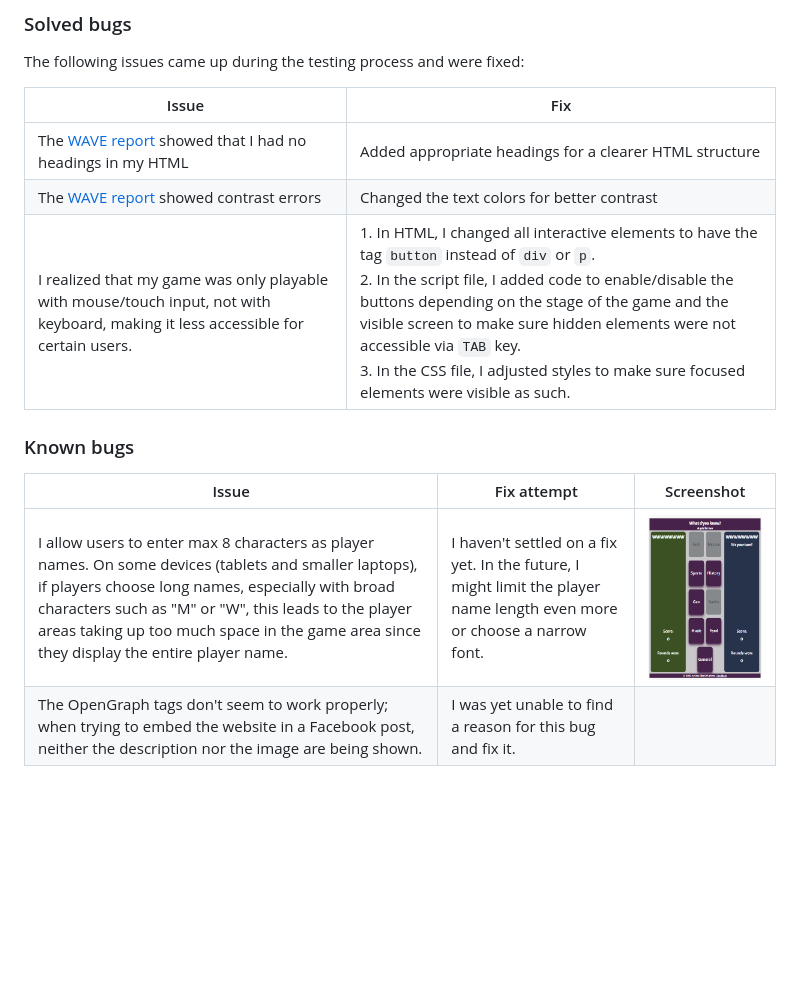
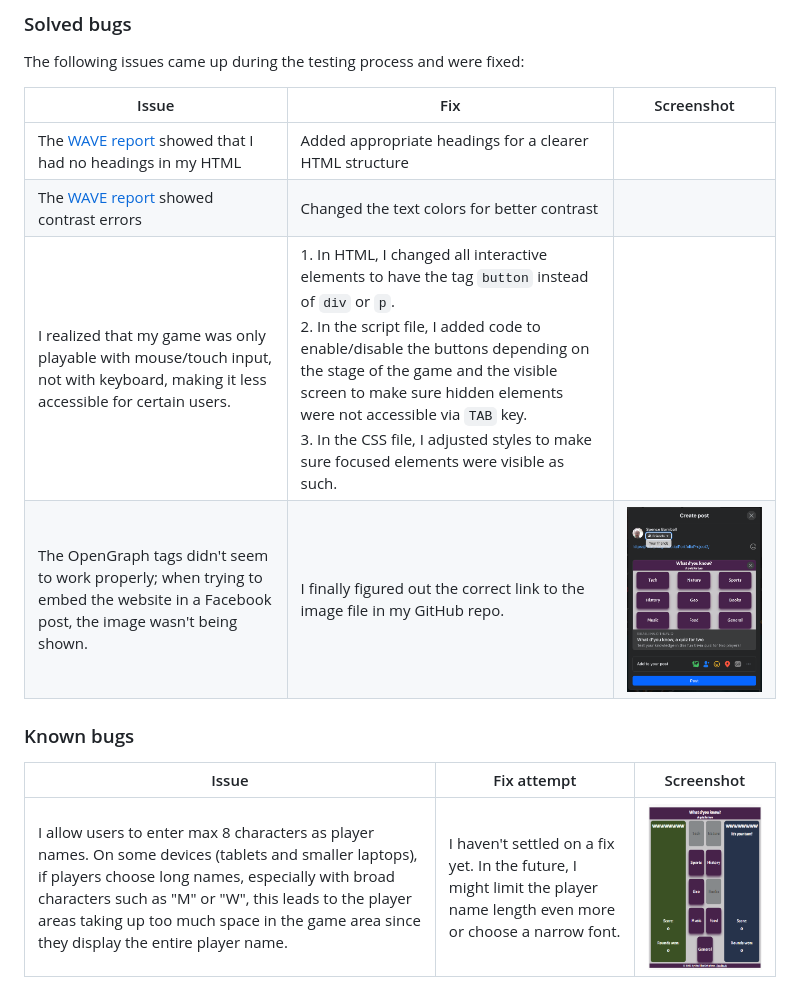
Before and after one commit to RikaIljina/PortfolioProject2, a Markdown page: TESTING.md, the part around the change. GitHub-like rendering; pictures changed too: assets/readme_files/readme_og_card.png (added); blank space fills up the shorter version.

Commit message:
Readme: update fixed bug description regarding OpenGraph tags

```diff
--- a/TESTING.md
+++ b/TESTING.md
@@ -114,11 +114,12 @@ The following features were thoroughly tested:
 
 The following issues came up during the testing process and were fixed:
 
-| Issue | Fix |
-|---|---|
-| The [WAVE report](https://wave.webaim.org/) showed that I had no headings in my HTML | Added appropriate headings for a clearer HTML structure |
+| Issue | Fix | Screenshot |
+|---|---|---|
+| The [WAVE report](https://wave.webaim.org/) showed that I had no headings in my HTML | Added appropriate headings for a clearer HTML structure ||
 | The [WAVE report](https://wave.webaim.org/) showed contrast errors | Changed the text colors for better contrast |
-| I realized that my game was only playable with mouse/touch input, not with keyboard, making it less accessible for certain users. |  1. In HTML, I changed all interactive elements to have the tag `button` instead of `div` or `p`. <br> 2. In the script file, I added code to enable/disable the buttons depending on the stage of the game and the visible screen to make sure hidden elements were not accessible via `TAB` key. <br> 3. In the CSS file, I adjusted styles to make sure focused elements were visible as such. |
+| I realized that my game was only playable with mouse/touch input, not with keyboard, making it less accessible for certain users. |  1. In HTML, I changed all interactive elements to have the tag `button` instead of `div` or `p`. <br> 2. In the script file, I added code to enable/disable the buttons depending on the stage of the game and the visible screen to make sure hidden elements were not accessible via `TAB` key. <br> 3. In the CSS file, I adjusted styles to make sure focused elements were visible as such. ||
+| The OpenGraph tags didn't seem to work properly; when trying to embed the website in a Facebook post, the image wasn't being shown. | I finally figured out the correct link to the image file in my GitHub repo. | ![OpenGraph social media card of the website in a Facebook post](assets/readme_files/readme_og_card.png) |
 
 
 ### Known bugs
@@ -126,4 +127,3 @@ The following issues came up during the testing process and were fixed:
 | Issue | Fix attempt | Screenshot|
 |---|---|---|
 | I allow users to enter max 8 characters as player names. On some devices (tablets and smaller laptops), if players choose long names, especially with broad characters such as "M" or "W", this leads to the player areas taking up too much space in the game area since they display the entire player name. | I haven't settled on a fix yet. In the future, I might limit the player name length even more or choose a narrow font. | <img src="assets/readme_files/readme_design_bug1.png" alt="Screen where player names are too long" width="300"> |
-| The OpenGraph tags don't seem to work properly; when trying to embed the website in a Facebook post, neither the description nor the image are being shown. | I was yet unable to find a reason for this bug and fix it. | |
```
